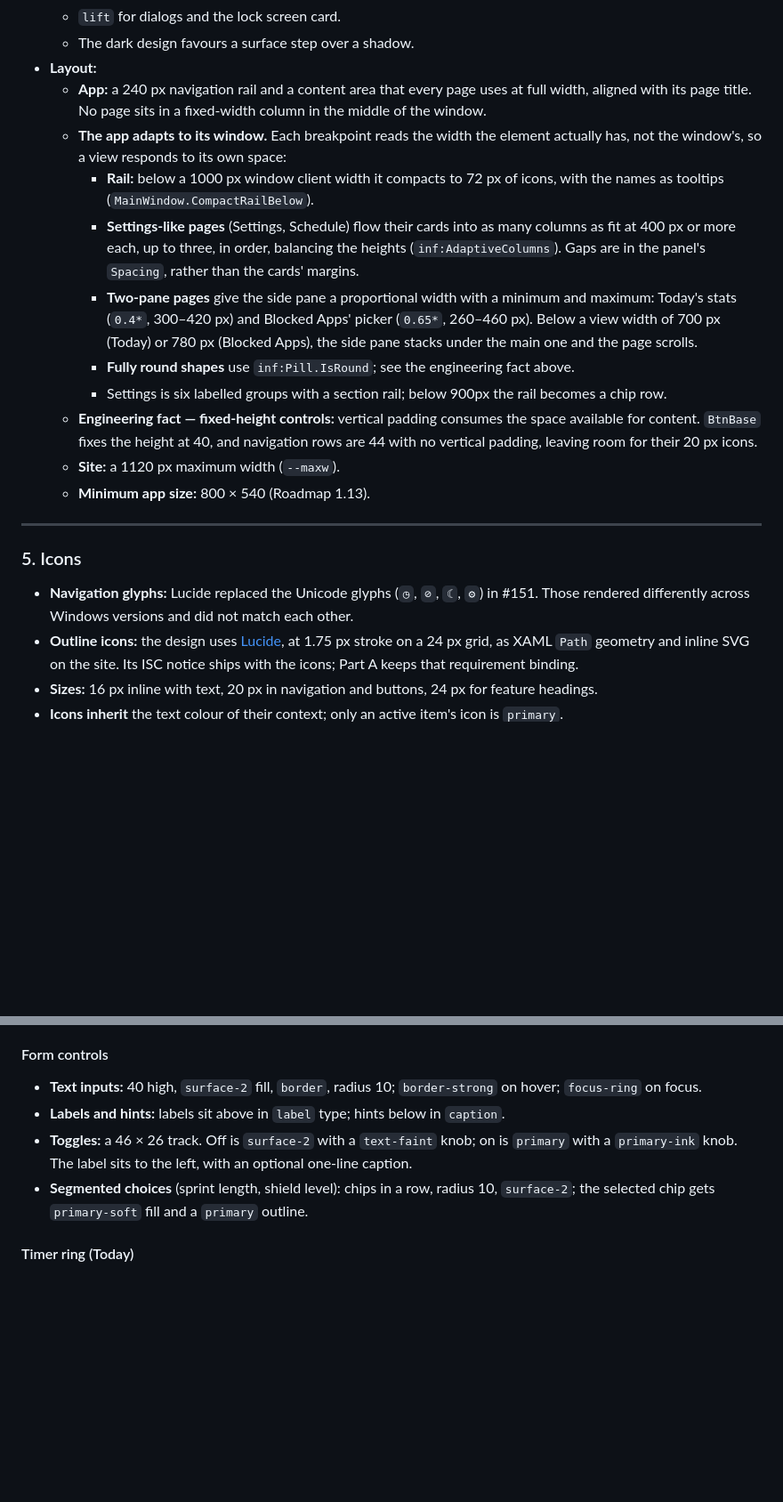
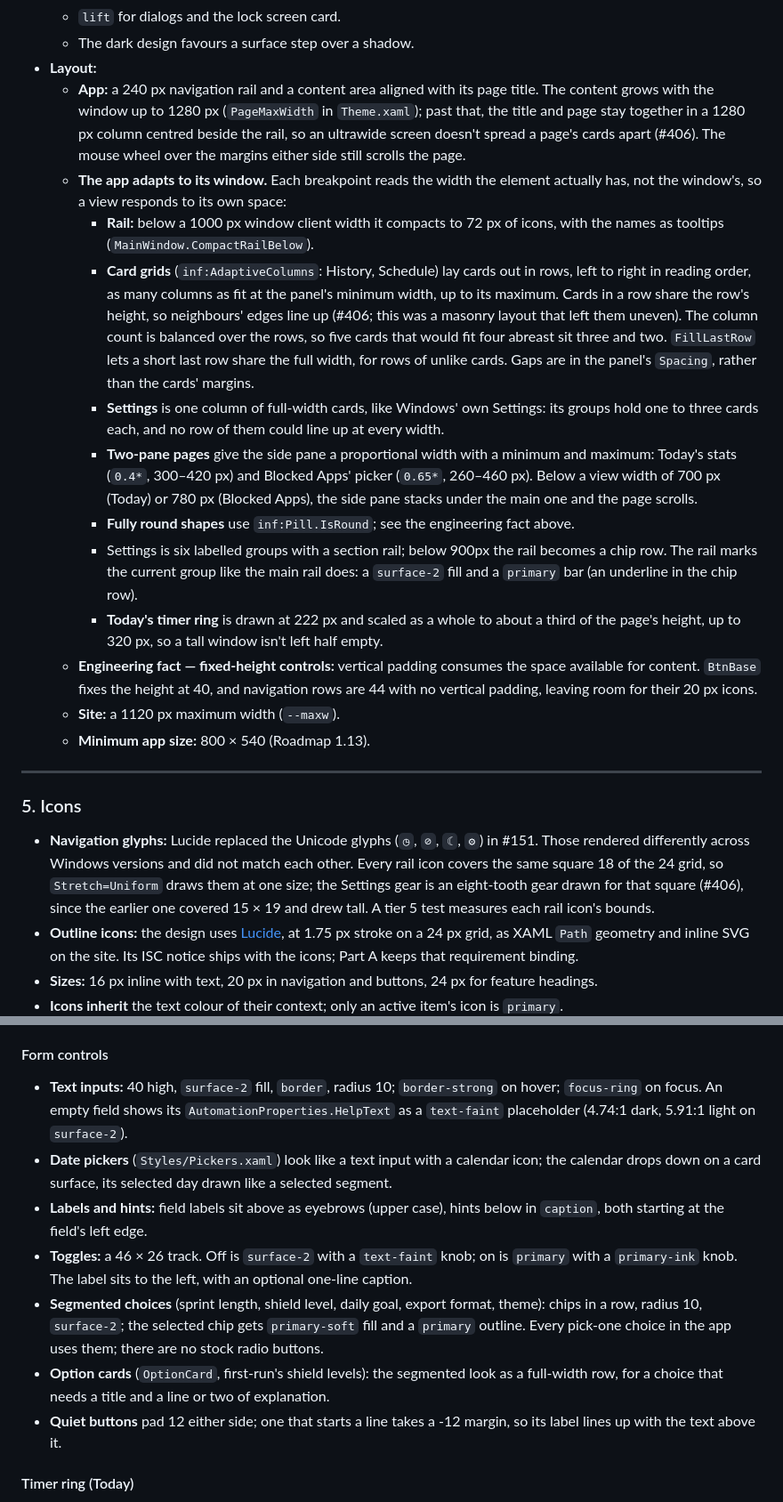
Before and after one commit to seventycookies6-design/flowshield, a Markdown page: DESIGN_SYSTEM.md, 2 parts joined by grey strips. Shown at 89% size. Rendered like a GitHub page; blank space fills up the shorter version.

Commit message:
DESIGN_SYSTEM.md Part B: capped pages, card grids, controls (#406)
Records what this branch ships: the 1280 px page cap, row-aligned card
grids, one-column Settings, the scaled timer ring, the square gear, and
the form-control conventions (placeholders, date pickers, segmented and
option-card choices, quiet-button padding).

Co-Authored-By: Claude Opus 5.5 <noreply@anthropic.com>

```diff
--- a/DESIGN_SYSTEM.md
+++ b/DESIGN_SYSTEM.md
@@ -249,13 +249,15 @@ All roles are Inter.
   - `lift` for dialogs and the lock screen card.
   - The dark design favours a surface step over a shadow.
 - **Layout:**
-  - **App:** a 240 px navigation rail and a content area that every page uses at full width, aligned with its page title. No page sits in a fixed-width column in the middle of the window.
+  - **App:** a 240 px navigation rail and a content area aligned with its page title. The content grows with the window up to 1280 px (`PageMaxWidth` in `Theme.xaml`); past that, the title and page stay together in a 1280 px column centred beside the rail, so an ultrawide screen doesn't spread a page's cards apart (#406). The mouse wheel over the margins either side still scrolls the page.
   - **The app adapts to its window.** Each breakpoint reads the width the element actually has, not the window's, so a view responds to its own space:
     - **Rail:** below a 1000 px window client width it compacts to 72 px of icons, with the names as tooltips (`MainWindow.CompactRailBelow`).
-    - **Settings-like pages** (Settings, Schedule) flow their cards into as many columns as fit at 400 px or more each, up to three, in order, balancing the heights (`inf:AdaptiveColumns`). Gaps are in the panel's `Spacing`, rather than the cards' margins.
+    - **Card grids** (`inf:AdaptiveColumns`: History, Schedule) lay cards out in rows, left to right in reading order, as many columns as fit at the panel's minimum width, up to its maximum. Cards in a row share the row's height, so neighbours' edges line up (#406; this was a masonry layout that left them uneven). The column count is balanced over the rows, so five cards that would fit four abreast sit three and two. `FillLastRow` lets a short last row share the full width, for rows of unlike cards. Gaps are in the panel's `Spacing`, rather than the cards' margins.
+    - **Settings** is one column of full-width cards, like Windows' own Settings: its groups hold one to three cards each, and no row of them could line up at every width.
     - **Two-pane pages** give the side pane a proportional width with a minimum and maximum: Today's stats (`0.4*`, 300–420 px) and Blocked Apps' picker (`0.65*`, 260–460 px). Below a view width of 700 px (Today) or 780 px (Blocked Apps), the side pane stacks under the main one and the page scrolls.
     - **Fully round shapes** use `inf:Pill.IsRound`; see the engineering fact above.
-    - Settings is six labelled groups with a section rail; below 900px the rail becomes a chip row.
+    - Settings is six labelled groups with a section rail; below 900px the rail becomes a chip row. The rail marks the current group like the main rail does: a `surface-2` fill and a `primary` bar (an underline in the chip row).
+    - **Today's timer ring** is drawn at 222 px and scaled as a whole to about a third of the page's height, up to 320 px, so a tall window isn't left half empty.
   - **Engineering fact — fixed-height controls:** vertical padding consumes the space available for content. `BtnBase` fixes the height at 40, and navigation rows are 44 with no vertical padding, leaving room for their 20 px icons.
   - **Site:** a 1120 px maximum width (`--maxw`).
   - **Minimum app size:** 800 × 540 (Roadmap 1.13).
@@ -264,7 +266,7 @@ All roles are Inter.
 
 ### 5. Icons
 
-- **Navigation glyphs:** Lucide replaced the Unicode glyphs (`◷`, `⊘`, `☾`, `⚙`) in #151. Those rendered differently across Windows versions and did not match each other.
+- **Navigation glyphs:** Lucide replaced the Unicode glyphs (`◷`, `⊘`, `☾`, `⚙`) in #151. Those rendered differently across Windows versions and did not match each other. Every rail icon covers the same square 18 of the 24 grid, so `Stretch=Uniform` draws them at one size; the Settings gear is an eight-tooth gear drawn for that square (#406), since the earlier one covered 15 × 19 and drew tall. A tier 5 test measures each rail icon's bounds.
 - **Outline icons:** the design uses [Lucide](https://lucide.dev), at 1.75 px stroke on a 24 px grid, as XAML `Path` geometry and inline SVG on the site. Its ISC notice ships with the icons; Part A keeps that requirement binding.
 - **Sizes:** 16 px inline with text, 20 px in navigation and buttons, 24 px for feature headings.
 - **Icons inherit** the text colour of their context; only an active item's icon is `primary`.
@@ -317,10 +319,13 @@ site it's a class in `styles.css`. Names match across the two.
 
 #### Form controls
 
-- **Text inputs:** 40 high, `surface-2` fill, `border`, radius 10; `border-strong` on hover; `focus-ring` on focus.
-- **Labels and hints:** labels sit above in `label` type; hints below in `caption`.
+- **Text inputs:** 40 high, `surface-2` fill, `border`, radius 10; `border-strong` on hover; `focus-ring` on focus. An empty field shows its `AutomationProperties.HelpText` as a `text-faint` placeholder (4.74:1 dark, 5.91:1 light on `surface-2`).
+- **Date pickers** (`Styles/Pickers.xaml`) look like a text input with a calendar icon; the calendar drops down on a card surface, its selected day drawn like a selected segment.
+- **Labels and hints:** field labels sit above as eyebrows (upper case), hints below in `caption`, both starting at the field's left edge.
 - **Toggles:** a 46 × 26 track. Off is `surface-2` with a `text-faint` knob; on is `primary` with a `primary-ink` knob. The label sits to the left, with an optional one-line caption.
-- **Segmented choices** (sprint length, shield level): chips in a row, radius 10, `surface-2`; the selected chip gets `primary-soft` fill and a `primary` outline.
+- **Segmented choices** (sprint length, shield level, daily goal, export format, theme): chips in a row, radius 10, `surface-2`; the selected chip gets `primary-soft` fill and a `primary` outline. Every pick-one choice in the app uses them; there are no stock radio buttons.
+- **Option cards** (`OptionCard`, first-run's shield levels): the segmented look as a full-width row, for a choice that needs a title and a line or two of explanation.
+- **Quiet buttons** pad 12 either side; one that starts a line takes a -12 margin, so its label lines up with the text above it.
 
 #### Timer ring (Today)
 
```
